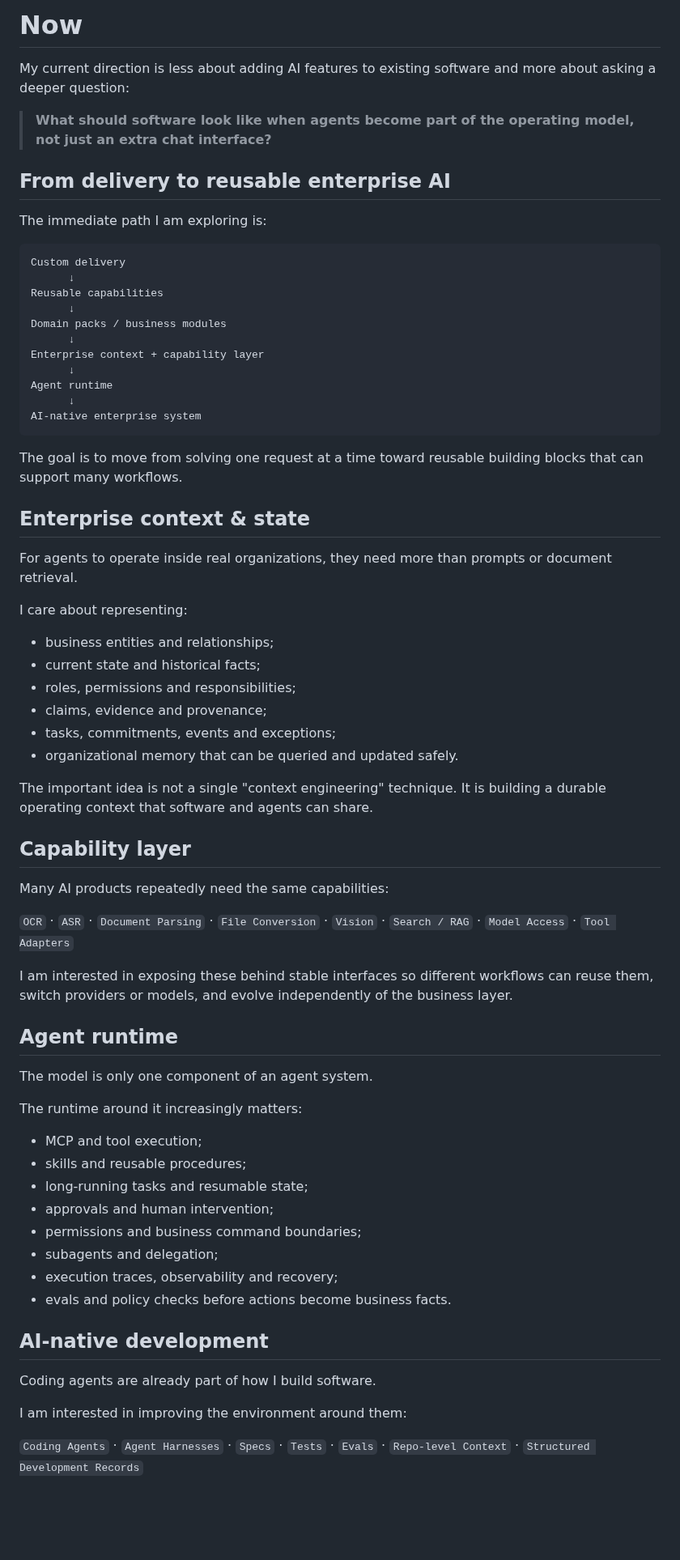
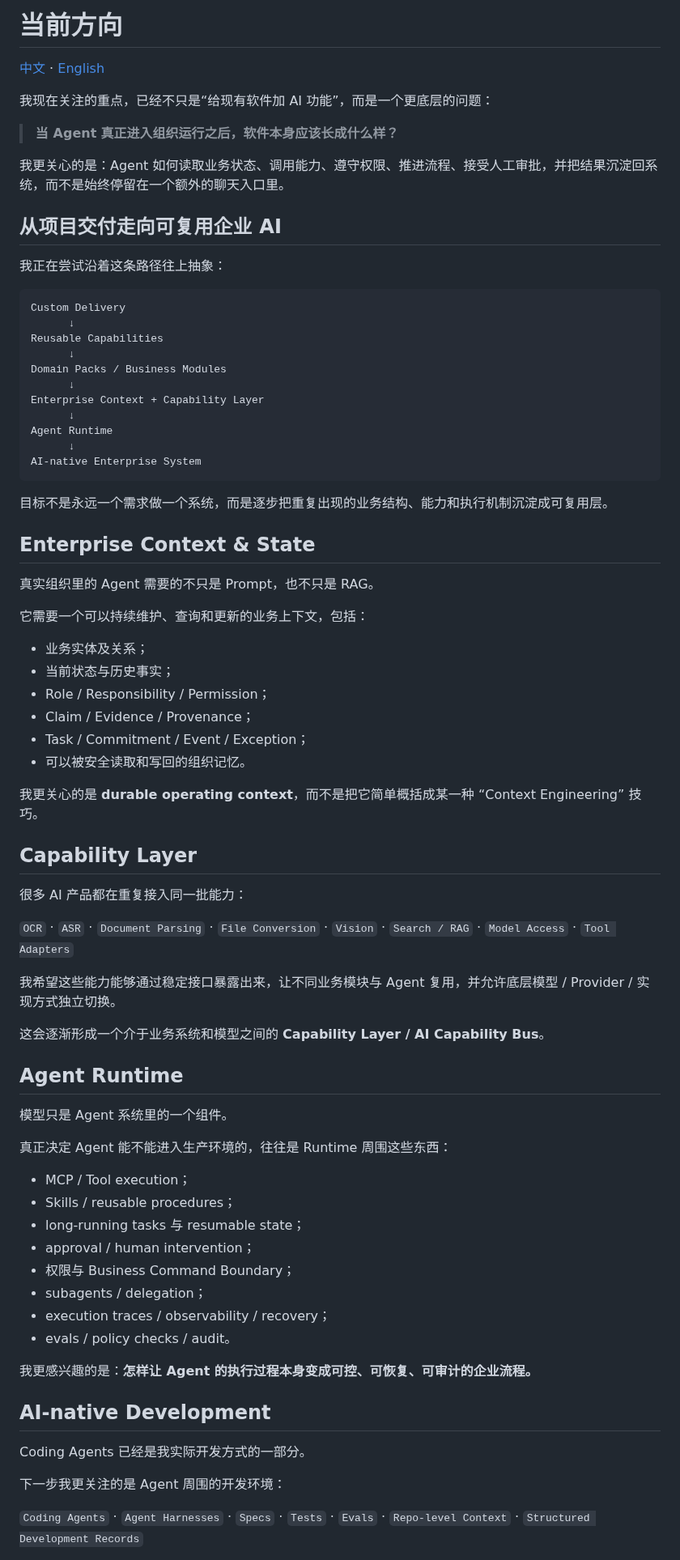
Before and after one commit to Gdnbit/Gdnbit, a Markdown page: NOW.md, the part around one of its changes. Shown at 81% size. Rendered like a GitHub page; blank space fills up the shorter version.

Commit message:
Rewrite current direction page in Chinese

````diff
--- a/NOW.md
+++ b/NOW.md
@@ -1,72 +1,80 @@
-# Now
+# 当前方向
 
-My current direction is less about adding AI features to existing software and more about asking a deeper question:
+[中文](NOW.md) · [English](NOW_EN.md)
 
-> **What should software look like when agents become part of the operating model, not just an extra chat interface?**
+我现在关注的重点，已经不只是“给现有软件加 AI 功能”，而是一个更底层的问题：
 
-## From delivery to reusable enterprise AI
+> **当 Agent 真正进入组织运行之后，软件本身应该长成什么样？**
 
-The immediate path I am exploring is:
+我更关心的是：Agent 如何读取业务状态、调用能力、遵守权限、推进流程、接受人工审批，并把结果沉淀回系统，而不是始终停留在一个额外的聊天入口里。
+
+## 从项目交付走向可复用企业 AI
+
+我正在尝试沿着这条路径往上抽象：
 
 ```text
-Custom delivery
+Custom Delivery
       ↓
-Reusable capabilities
+Reusable Capabilities
       ↓
-Domain packs / business modules
+Domain Packs / Business Modules
       ↓
-Enterprise context + capability layer
+Enterprise Context + Capability Layer
       ↓
-Agent runtime
+Agent Runtime
       ↓
-AI-native enterprise system
+AI-native Enterprise System
 ```
 
-The goal is to move from solving one request at a time toward reusable building blocks that can support many workflows.
+目标不是永远一个需求做一个系统，而是逐步把重复出现的业务结构、能力和执行机制沉淀成可复用层。
 
-## Enterprise context & state
+## Enterprise Context & State
 
-For agents to operate inside real organizations, they need more than prompts or document retrieval.
+真实组织里的 Agent 需要的不只是 Prompt，也不只是 RAG。
 
-I care about representing:
+它需要一个可以持续维护、查询和更新的业务上下文，包括：
 
-- business entities and relationships;
-- current state and historical facts;
-- roles, permissions and responsibilities;
-- claims, evidence and provenance;
-- tasks, commitments, events and exceptions;
-- organizational memory that can be queried and updated safely.
+- 业务实体及关系；
+- 当前状态与历史事实；
+- Role / Responsibility / Permission；
+- Claim / Evidence / Provenance；
+- Task / Commitment / Event / Exception；
+- 可以被安全读取和写回的组织记忆。
 
-The important idea is not a single "context engineering" technique. It is building a durable operating context that software and agents can share.
+我更关心的是 **durable operating context**，而不是把它简单概括成某一种 “Context Engineering” 技巧。
 
-## Capability layer
+## Capability Layer
 
-Many AI products repeatedly need the same capabilities:
+很多 AI 产品都在重复接入同一批能力：
 
 `OCR` · `ASR` · `Document Parsing` · `File Conversion` · `Vision` · `Search / RAG` · `Model Access` · `Tool Adapters`
 
-I am interested in exposing these behind stable interfaces so different workflows can reuse them, switch providers or models, and evolve independently of the business layer.
+我希望这些能力能够通过稳定接口暴露出来，让不同业务模块与 Agent 复用，并允许底层模型 / Provider / 实现方式独立切换。
 
-## Agent runtime
+这会逐渐形成一个介于业务系统和模型之间的 **Capability Layer / AI Capability Bus**。
 
-The model is only one component of an agent system.
+## Agent Runtime
 
-The runtime around it increasingly matters:
+模型只是 Agent 系统里的一个组件。
 
-- MCP and tool execution;
-- skills and reusable procedures;
-- long-running tasks and resumable state;
-- approvals and human intervention;
-- permissions and business command boundaries;
-- subagents and delegation;
-- execution traces, observability and recovery;
-- evals and policy checks before actions become business facts.
+真正决定 Agent 能不能进入生产环境的，往往是 Runtime 周围这些东西：
 
-## AI-native development
+- MCP / Tool execution；
+- Skills / reusable procedures；
+- long-running tasks 与 resumable state；
+- approval / human intervention；
+- 权限与 Business Command Boundary；
+- subagents / delegation；
+- execution traces / observability / recovery；
+- evals / policy checks / audit。
 
-Coding agents are already part of how I build software.
+我更感兴趣的是：**怎样让 Agent 的执行过程本身变成可控、可恢复、可审计的企业流程。**
 
-I am interested in improving the environment around them:
+## AI-native Development
+
+Coding Agents 已经是我实际开发方式的一部分。
+
+下一步我更关注的是 Agent 周围的开发环境：
 
 `Coding Agents` · `Agent Harnesses` · `Specs` · `Tests` · `Evals` · `Repo-level Context` · `Structured Development Records`
 
````
Also changed, not shown: other parts of NOW.md (+37 -17 lines).
